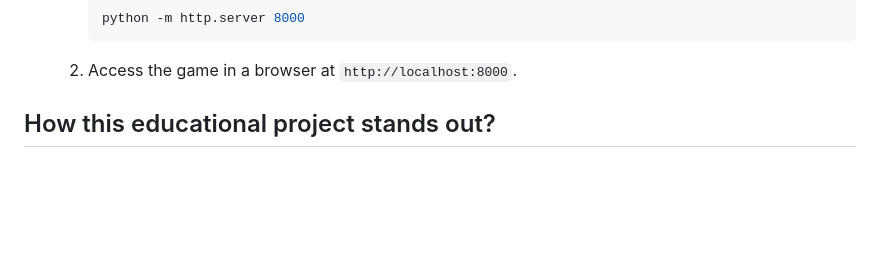
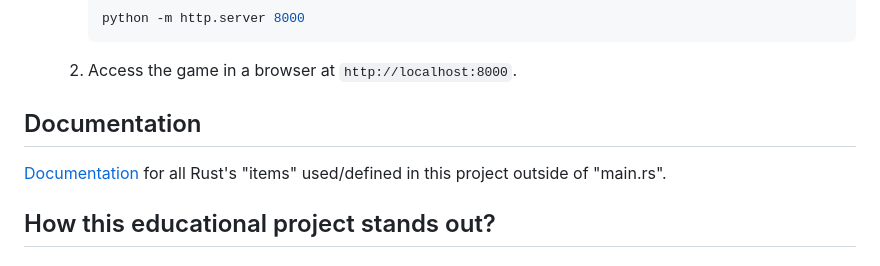
Before and after one commit to Siiir/brick_bird, a Markdown page: README.md, the part around the change. GitHub-like rendering; blank space fills up the shorter version.

Commit message:
README.md: added link to documentation

````diff
--- a/README.md
+++ b/README.md
@@ -74,6 +74,12 @@ To avoid obstackles jump.
         ```
     2. Access the game in a browser at `http://localhost:8000`.
 
+
+## Documentation
+[Documentation](https://docs.rs/brick_bird/1.2.0/fly_b/)
+for all Rust's "items" used/defined in this project outside of "main.rs".
+
+
 ## How this educational project stands out?
 ### Own physic engine.
 {collisions, gravity, acceleration, turbulence} have been coded from scrath using **math**.
````
